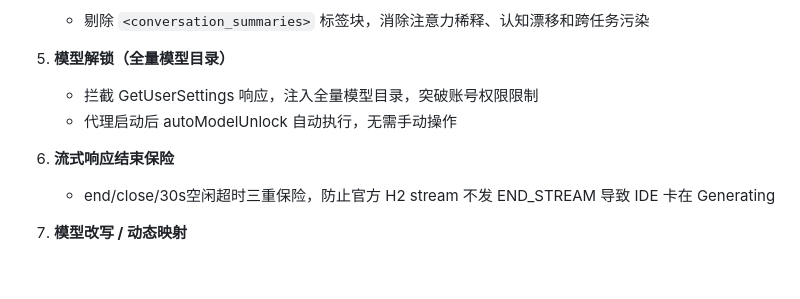
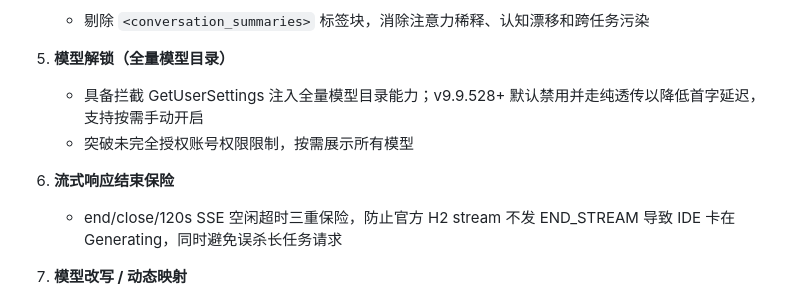
Before and after one commit to Huo-zai-feng-lang-li/Antigravity-Injection, a Markdown page: README.md, the part around the change. Drawn GitHub-style; blank space fills up the shorter version.

Commit message:
docs: 更新 handoff 至 v9.9.528，同步 README/RELEASE_NOTES 模型解锁默认禁用说明

```diff
--- a/README.md
+++ b/README.md
@@ -21,11 +21,11 @@
    - 剔除 `<conversation_summaries>` 标签块，消除注意力稀释、认知漂移和跨任务污染
 
 5. **模型解锁（全量模型目录）**
-   - 拦截 GetUserSettings 响应，注入全量模型目录，突破账号权限限制
-   - 代理启动后 autoModelUnlock 自动执行，无需手动操作
+   - 具备拦截 GetUserSettings 注入全量模型目录能力；v9.9.528+ 默认禁用并走纯透传以降低首字延迟，支持按需手动开启
+   - 突破未完全授权账号权限限制，按需展示所有模型
 
 6. **流式响应结束保险**
-   - end/close/30s空闲超时三重保险，防止官方 H2 stream 不发 END_STREAM 导致 IDE 卡在 Generating
+   - end/close/120s SSE 空闲超时三重保险，防止官方 H2 stream 不发 END_STREAM 导致 IDE 卡在 Generating，同时避免误杀长任务请求
 
 7. **模型改写 / 动态映射**
    - 将 LS 内部占位符 `gemini-2.5-pro` 改写为用户实际选择的模型
```
Also changed, not shown: .agents/handoff.md (+33 -56 lines), RELEASE_NOTES.md (+20 -1 lines).
